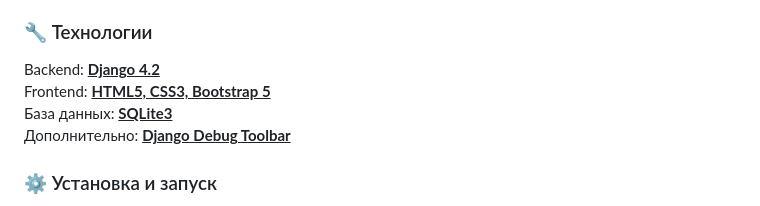
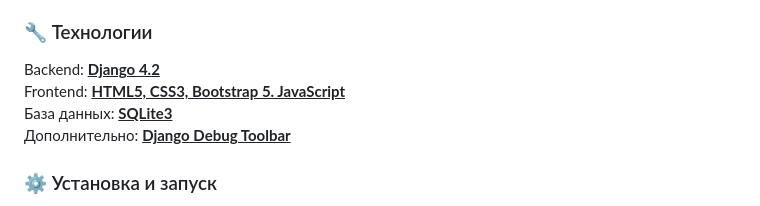
Before and after one commit to bashlykov2005/Tech_store_S-GeForce, a Markdown page: README.md, the part around the change. Drawn GitHub-style.

```diff
--- a/README.md
+++ b/README.md
@@ -19,7 +19,7 @@
 
 ### 🔧 Технологии
 Backend: <u>**Django 4.2**</u>
-Frontend: <u>**HTML5, CSS3, Bootstrap 5**</u>
+Frontend: <u>**HTML5, CSS3, Bootstrap 5. JavaScript**</u>
 База данных: <u>**SQLite3**</u>
 Дополнительно: <u>**Django Debug Toolbar**</u>
 
```
